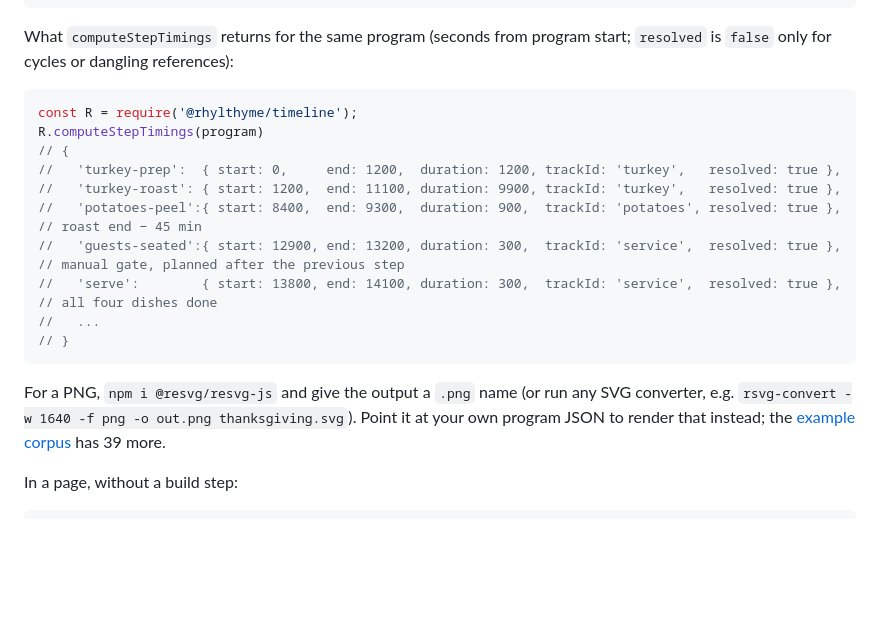
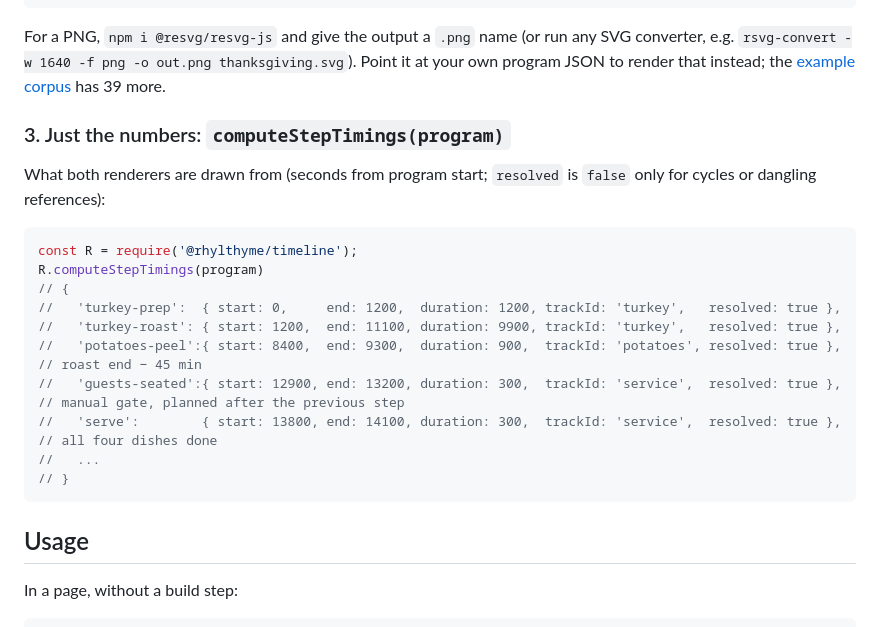
Before and after one commit to rhylthyme/rhylthyme-timeline, a Markdown page: README.md, the part around one of its changes. Drawn GitHub-style; blank space fills up the shorter version.

````diff
--- a/README.md
+++ b/README.md
@@ -48,8 +73,15 @@ The script prints every step's resolved start and end and writes the SVG:
 wrote thanksgiving.svg
 ```
 
-What `computeStepTimings` returns for the same program (seconds from
-program start; `resolved` is `false` only for cycles or dangling references):
+For a PNG, `npm i @resvg/resvg-js` and give the output a `.png` name (or
+run any SVG converter, e.g. `rsvg-convert -w 1640 -f png -o out.png thanksgiving.svg`).
+Point it at your own program JSON to render that instead; the
+[example corpus](test/fixtures/programs) has 39 more.
+
+### 3. Just the numbers: `computeStepTimings(program)`
+
+What both renderers are drawn from (seconds from program start;
+`resolved` is `false` only for cycles or dangling references):
 
 ```js
 const R = require('@rhylthyme/timeline');
@@ -63,10 +95,8 @@ R.computeStepTimings(program)
 //   ...
 // }
 ```
-For a PNG, `npm i @resvg/resvg-js` and give the output a `.png` name (or
-run any SVG converter, e.g. `rsvg-convert -w 1640 -f png -o out.png thanksgiving.svg`).
-Point it at your own program JSON to render that instead; the
-[example corpus](test/fixtures/programs) has 39 more.
+
+## Usage
 
 In a page, without a build step:
 
````
Also changed, not shown: other parts of README.md (+31 -6 lines), docs/thanksgiving-browser.png (added), docs/thanksgiving.png (deleted), 2 other files.
